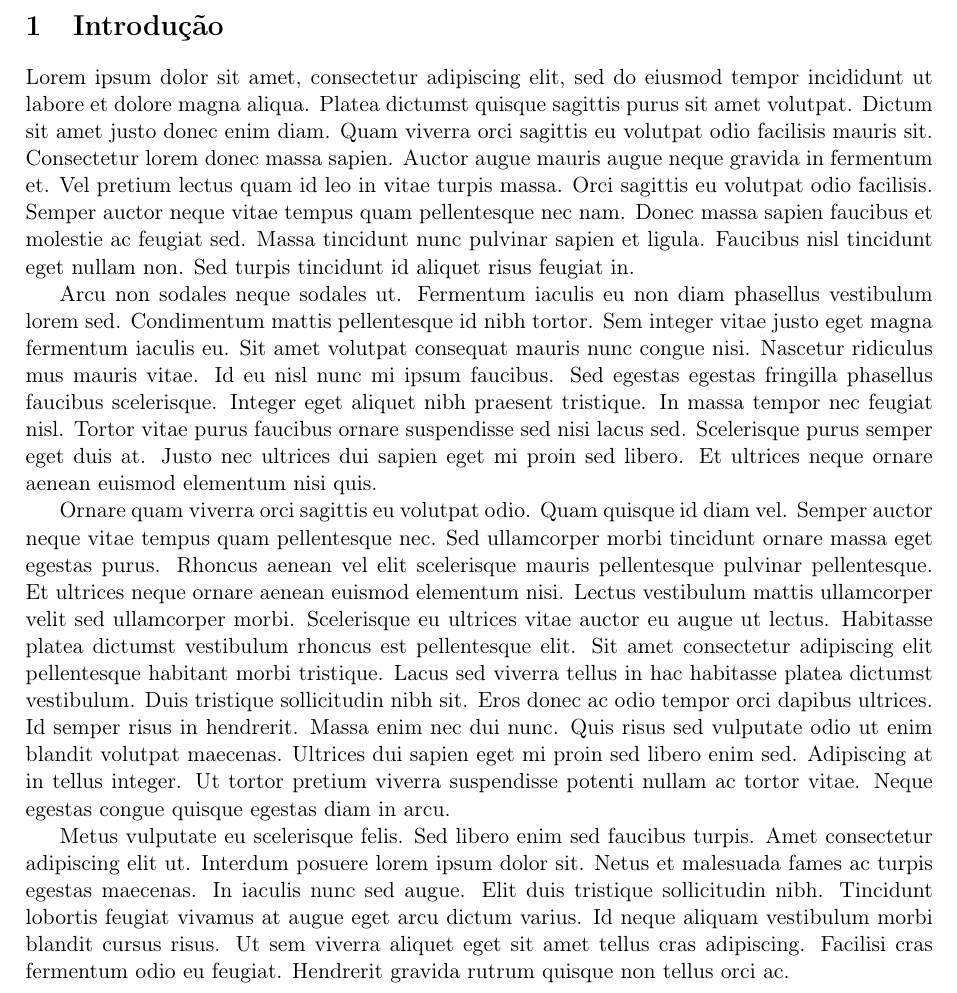
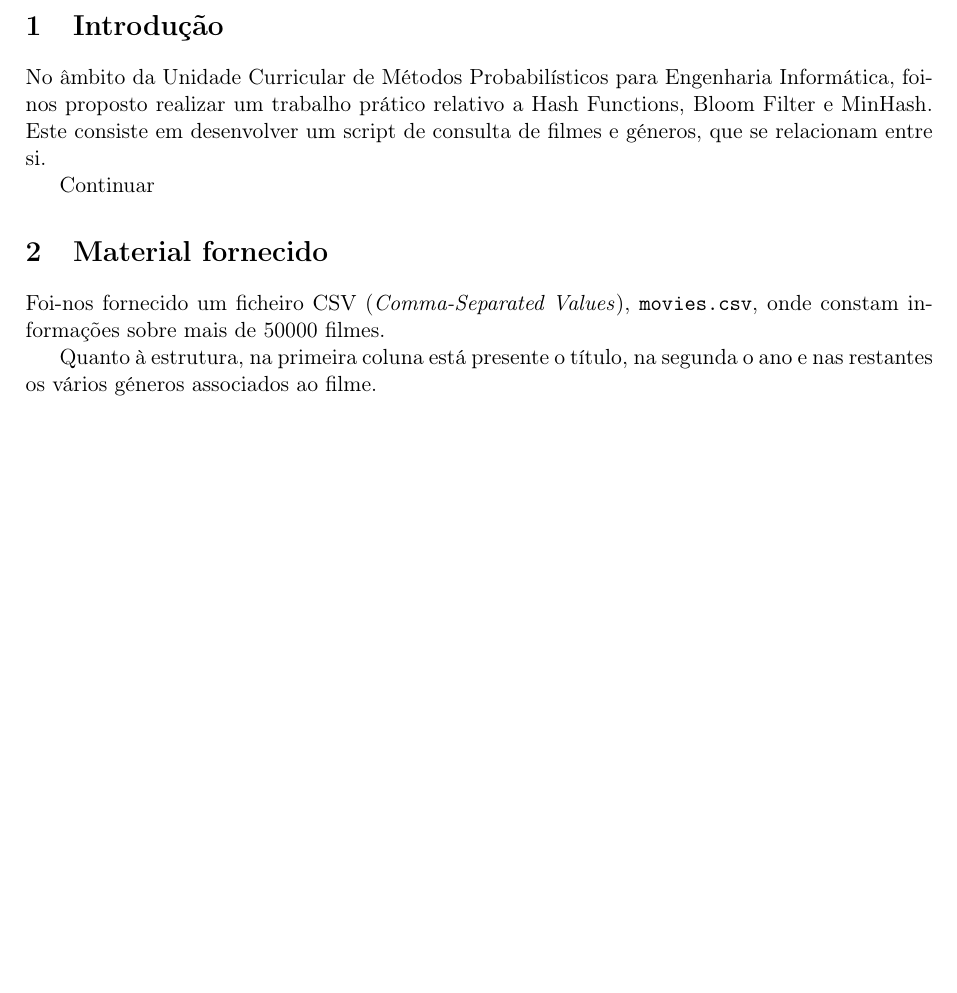
Before and after one commit to RGarrido03/MPEI, a LaTeX document (deliverable/doc/doc.tex): part of page 3 of 4, cut so that both start at the same text, the shorter picture padded with empty space. Compiled offline with pdfLaTeX.

Commit message:
Initial introduction

```diff
--- a/deliverable/doc/doc.tex
+++ b/deliverable/doc/doc.tex
@@ -42,13 +42,14 @@
 
 % Content
 \section{Introdução}
-Lorem ipsum dolor sit amet, consectetur adipiscing elit, sed do eiusmod tempor incididunt ut labore et dolore magna aliqua. Platea dictumst quisque sagittis purus sit amet volutpat. Dictum sit amet justo donec enim diam. Quam viverra orci sagittis eu volutpat odio facilisis mauris sit. Consectetur lorem donec massa sapien. Auctor augue mauris augue neque gravida in fermentum et. Vel pretium lectus quam id leo in vitae turpis massa. Orci sagittis eu volutpat odio facilisis. Semper auctor neque vitae tempus quam pellentesque nec nam. Donec massa sapien faucibus et molestie ac feugiat sed. Massa tincidunt nunc pulvinar sapien et ligula. Faucibus nisl tincidunt eget nullam non. Sed turpis tincidunt id aliquet risus feugiat in.
+No âmbito da Unidade Curricular de Métodos Probabilísticos para Engenharia Informática, foi-nos proposto realizar um trabalho prático relativo a Hash Functions, Bloom Filter e MinHash. Este consiste em desenvolver um script de consulta de filmes e géneros, que se relacionam entre si.
 
-Arcu non sodales neque sodales ut. Fermentum iaculis eu non diam phasellus vestibulum lorem sed. Condimentum mattis pellentesque id nibh tortor. Sem integer vitae justo eget magna fermentum iaculis eu. Sit amet volutpat consequat mauris nunc congue nisi. Nascetur ridiculus mus mauris vitae. Id eu nisl nunc mi ipsum faucibus. Sed egestas egestas fringilla phasellus faucibus scelerisque. Integer eget aliquet nibh praesent tristique. In massa tempor nec feugiat nisl. Tortor vitae purus faucibus ornare suspendisse sed nisi lacus sed. Scelerisque purus semper eget duis at. Justo nec ultrices dui sapien eget mi proin sed libero. Et ultrices neque ornare aenean euismod elementum nisi quis.
+Continuar
 
-Ornare quam viverra orci sagittis eu volutpat odio. Quam quisque id diam vel. Semper auctor neque vitae tempus quam pellentesque nec. Sed ullamcorper morbi tincidunt ornare massa eget egestas purus. Rhoncus aenean vel elit scelerisque mauris pellentesque pulvinar pellentesque. Et ultrices neque ornare aenean euismod elementum nisi. Lectus vestibulum mattis ullamcorper velit sed ullamcorper morbi. Scelerisque eu ultrices vitae auctor eu augue ut lectus. Habitasse platea dictumst vestibulum rhoncus est pellentesque elit. Sit amet consectetur adipiscing elit pellentesque habitant morbi tristique. Lacus sed viverra tellus in hac habitasse platea dictumst vestibulum. Duis tristique sollicitudin nibh sit. Eros donec ac odio tempor orci dapibus ultrices. Id semper risus in hendrerit. Massa enim nec dui nunc. Quis risus sed vulputate odio ut enim blandit volutpat maecenas. Ultrices dui sapien eget mi proin sed libero enim sed. Adipiscing at in tellus integer. Ut tortor pretium viverra suspendisse potenti nullam ac tortor vitae. Neque egestas congue quisque egestas diam in arcu.
+\section{Material fornecido}
+Foi-nos fornecido um ficheiro CSV (\textit{Comma-Separated Values}), \verb|movies.csv|, onde constam informações sobre mais de 50000 filmes.
 
-Metus vulputate eu scelerisque felis. Sed libero enim sed faucibus turpis. Amet consectetur adipiscing elit ut. Interdum posuere lorem ipsum dolor sit. Netus et malesuada fames ac turpis egestas maecenas. In iaculis nunc sed augue. Elit duis tristique sollicitudin nibh. Tincidunt lobortis feugiat vivamus at augue eget arcu dictum varius. Id neque aliquam vestibulum morbi blandit cursus risus. Ut sem viverra aliquet eget sit amet tellus cras adipiscing. Facilisi cras fermentum odio eu feugiat. Hendrerit gravida rutrum quisque non tellus orci ac.
+Quanto à estrutura, na primeira coluna está presente o título, na segunda o ano e nas restantes os vários géneros associados ao filme.
 
 \pagebreak
 \section{Section 1}
```
